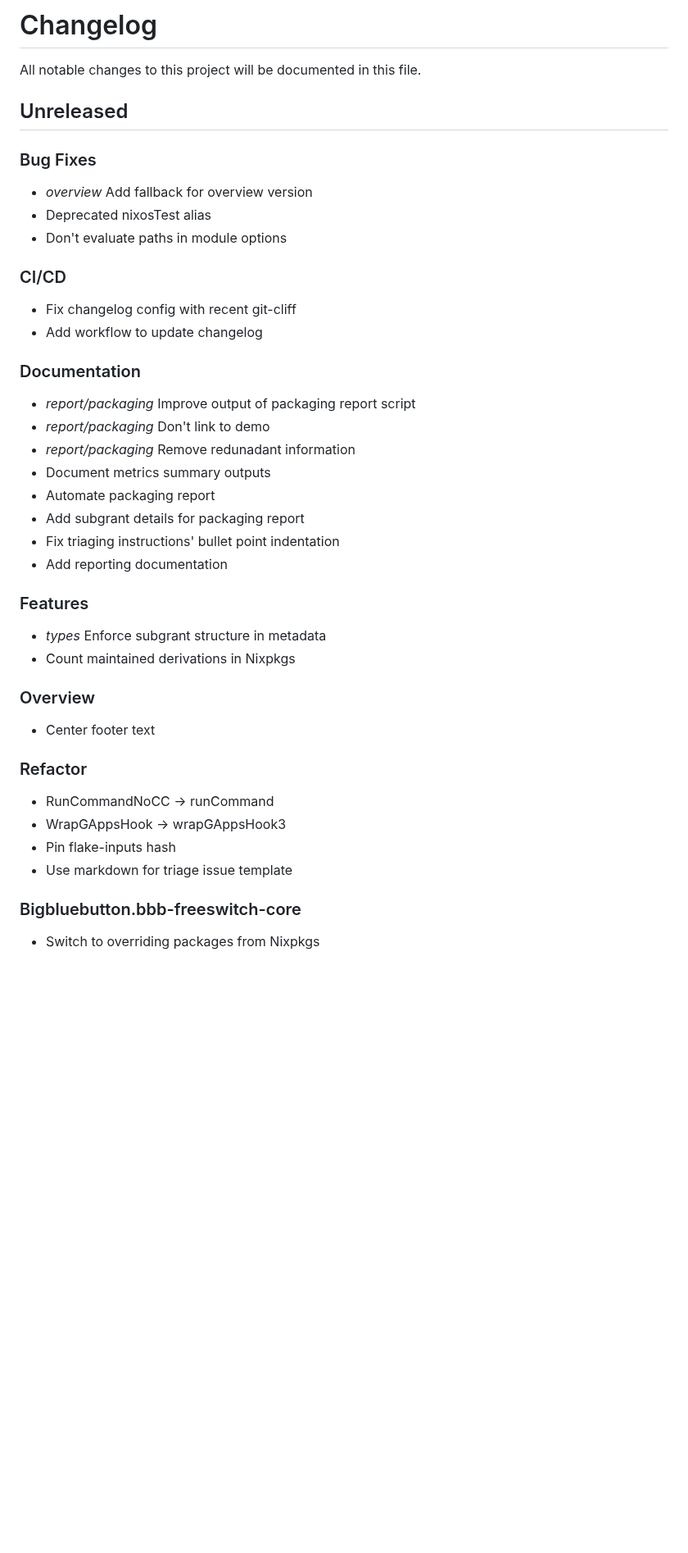
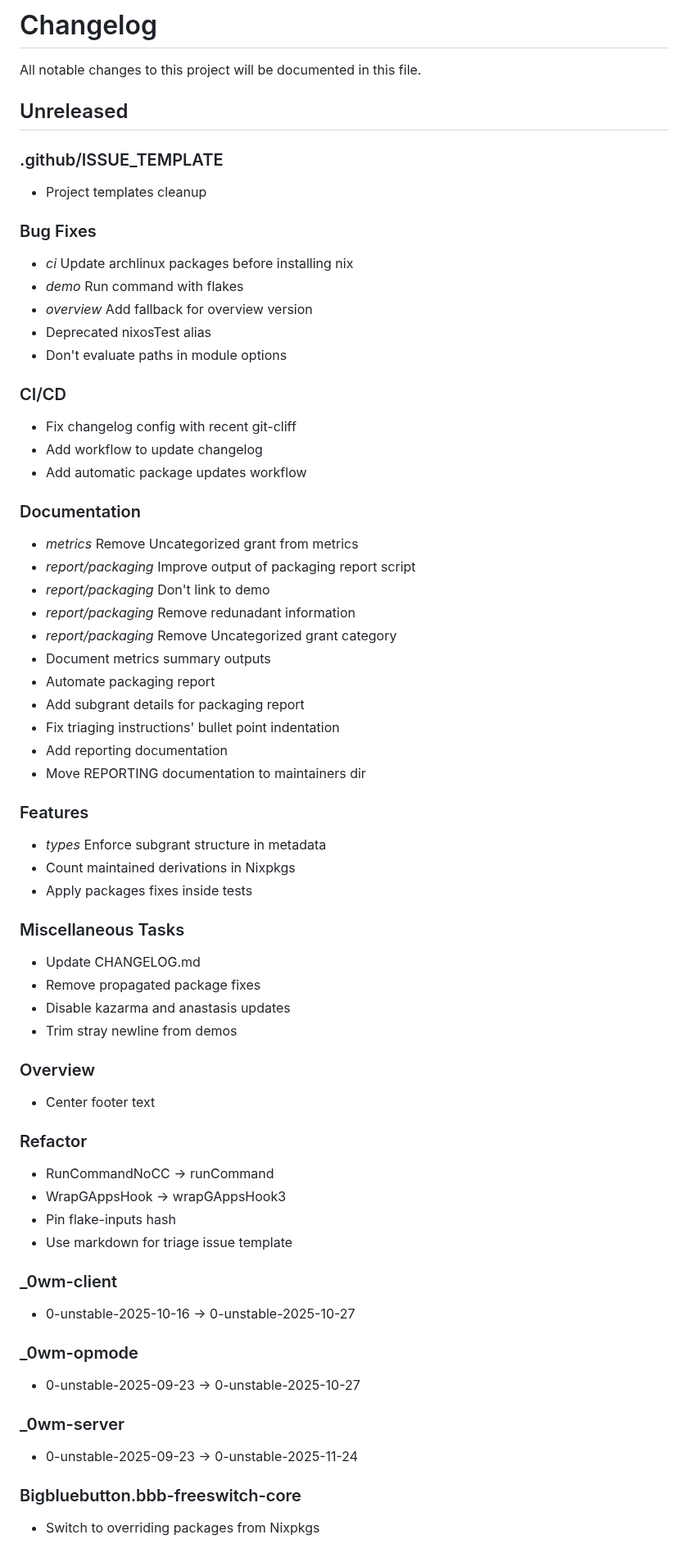
Before and after one commit to ngi-nix/ngipkgs, a Markdown page: CHANGELOG.md, the part around one of its changes. Shown at 82% size. Drawn GitHub-style; blank space fills up the shorter version.

```diff
--- a/CHANGELOG.md
+++ b/CHANGELOG.md
@@ -4,8 +4,15 @@ All notable changes to this project will be documented in this file.
 
 ## Unreleased
 
+### .github/ISSUE_TEMPLATE
+
+- Project templates cleanup
+
+
 ### Bug Fixes
 
+- *ci* Update archlinux packages before installing nix
+- *demo* Run command with flakes
 - *overview* Add fallback for overview version
 - Deprecated nixosTest alias
 - Don't evaluate paths in module options
@@ -15,24 +22,37 @@ All notable changes to this project will be documented in this file.
 
 - Fix changelog config with recent git-cliff
 - Add workflow to update changelog
+- Add automatic package updates workflow
 
 
 ### Documentation
 
+- *metrics* Remove Uncategorized grant from metrics
 - *report/packaging* Improve output of packaging report script
 - *report/packaging* Don't link to demo
 - *report/packaging* Remove redunadant information
+- *report/packaging* Remove Uncategorized grant category
 - Document metrics summary outputs
 - Automate packaging report
 - Add subgrant details for packaging report
 - Fix triaging instructions' bullet point indentation
 - Add reporting documentation
+- Move REPORTING documentation to maintainers dir
 
 
 ### Features
 
 - *types* Enforce subgrant structure in metadata
 - Count maintained derivations in Nixpkgs
+- Apply packages fixes inside tests
+
+
+### Miscellaneous Tasks
+
+- Update CHANGELOG.md
+- Remove propagated package fixes
+- Disable kazarma and anastasis updates
+- Trim stray newline from demos
 
 
 ### Overview
@@ -48,6 +68,21 @@ All notable changes to this project will be documented in this file.
 - Use markdown for triage issue template
 
 
+### _0wm-client
+
+- 0-unstable-2025-10-16 -> 0-unstable-2025-10-27
+
+
+### _0wm-opmode
+
+- 0-unstable-2025-09-23 -> 0-unstable-2025-10-27
+
+
+### _0wm-server
+
+- 0-unstable-2025-09-23 -> 0-unstable-2025-11-24
+
+
 ### Bigbluebutton.bbb-freeswitch-core
 
 - Switch to overriding packages from Nixpkgs
```
Also changed, not shown: other parts of CHANGELOG.md (+74 -0 lines).
